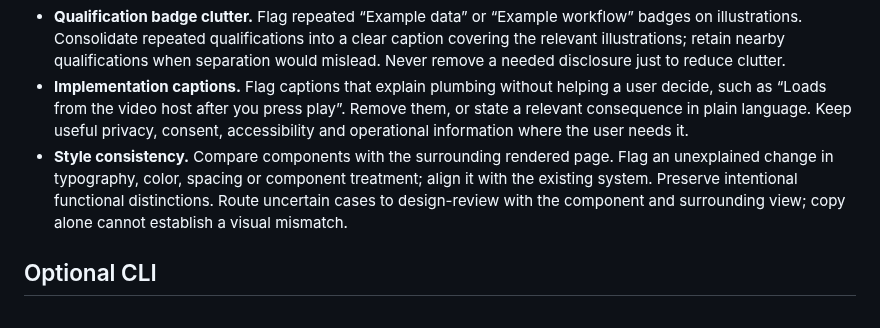
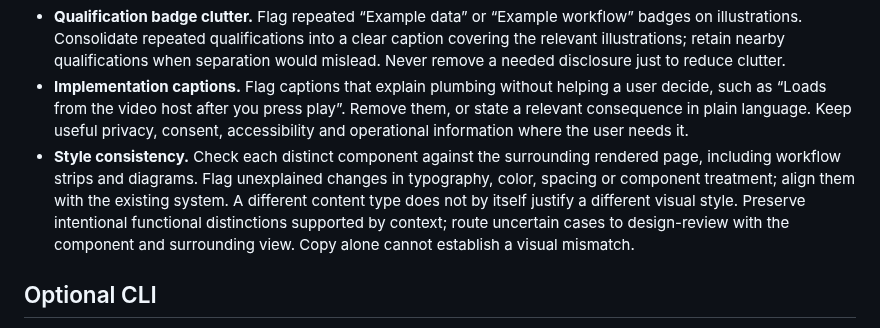
Before and after one commit to asabirov/ai-slop-detector-skill, a Markdown page: SKILL.md, the part around the change. Rendered like a GitHub page.

Commit message:
Make component consistency check explicit after rendered trial

```diff
--- a/SKILL.md
+++ b/SKILL.md
@@ -33,7 +33,7 @@ Apply these checks to rendered pages and copy files, using labels and surroundin
 - **Middot separators.** Flag UI text that strings separate facts together with middots, such as “Release · Active” or “contact@example.com · Verified”. Separate the label, value and status with layout or use a sentence in copy files. Preserve middots with a semantic meaning, such as multiplication or names.
 - **Qualification badge clutter.** Flag repeated “Example data” or “Example workflow” badges on illustrations. Consolidate repeated qualifications into a clear caption covering the relevant illustrations; retain nearby qualifications when separation would mislead. Never remove a needed disclosure just to reduce clutter.
 - **Implementation captions.** Flag captions that explain plumbing without helping a user decide, such as “Loads from the video host after you press play”. Remove them, or state a relevant consequence in plain language. Keep useful privacy, consent, accessibility and operational information where the user needs it.
-- **Style consistency.** Compare components with the surrounding rendered page. Flag an unexplained change in typography, color, spacing or component treatment; align it with the existing system. Preserve intentional functional distinctions. Route uncertain cases to design-review with the component and surrounding view; copy alone cannot establish a visual mismatch.
+- **Style consistency.** Check each distinct component against the surrounding rendered page, including workflow strips and diagrams. Flag unexplained changes in typography, color, spacing or component treatment; align them with the existing system. A different content type does not by itself justify a different visual style. Preserve intentional functional distinctions supported by context; route uncertain cases to design-review with the component and surrounding view. Copy alone cannot establish a visual mismatch.
 
 ## Optional CLI
 
```
